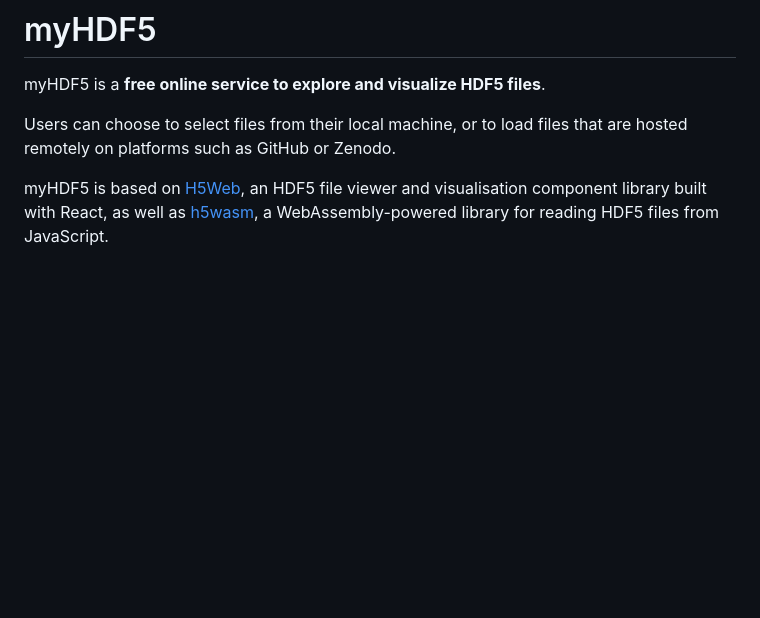
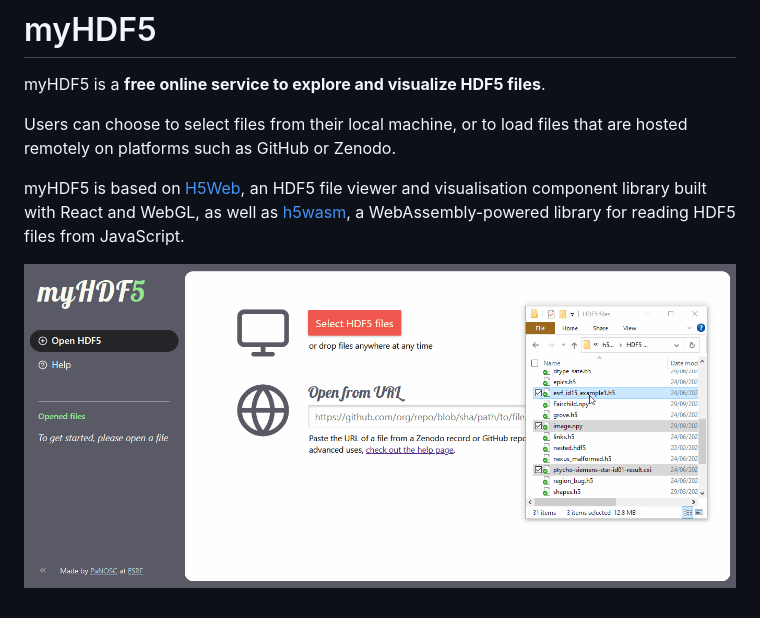
Before and after one commit to silx-kit/myhdf5, a Markdown page: README.md, the part around the change. Rendered like a GitHub page; pictures changed too: demo.gif (added); blank space fills up the shorter version.

Commit message:
Add GIF to README

```diff
--- a/README.md
+++ b/README.md
@@ -6,6 +6,8 @@ Users can choose to select files from their local machine, or to load files that
 are hosted remotely on platforms such as GitHub or Zenodo.
 
 myHDF5 is based on [H5Web](https://github.com/silx-kit/h5web), an HDF5 file
-viewer and visualisation component library built with React, as well as
-[h5wasm](https://github.com/usnistgov/h5wasm), a WebAssembly-powered library for
-reading HDF5 files from JavaScript.
+viewer and visualisation component library built with React and WebGL, as well
+as [h5wasm](https://github.com/usnistgov/h5wasm), a WebAssembly-powered library
+for reading HDF5 files from JavaScript.
+
+![Demo GIF](demo.gif)
```
